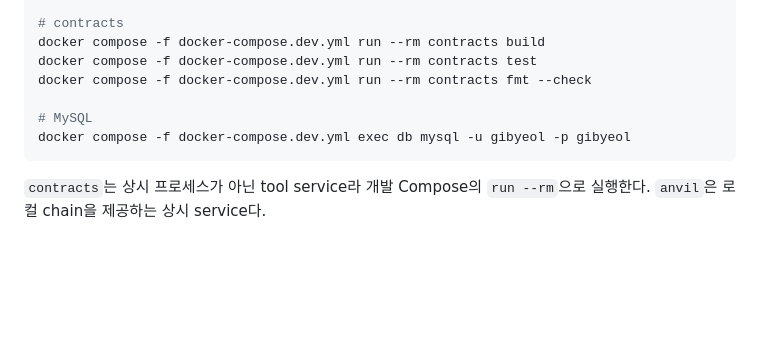
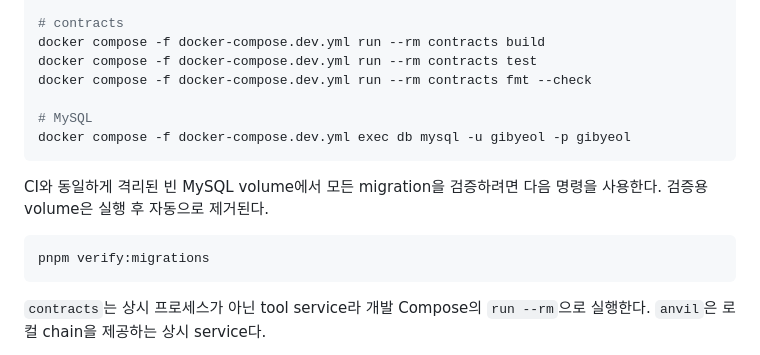
Before and after one commit to yt4307/gibyeol, a Markdown page: docs/development.md, the part around the change. Drawn GitHub-style; blank space fills up the shorter version.

````diff
--- a/docs/development.md
+++ b/docs/development.md
@@ -78,6 +78,12 @@ docker compose -f docker-compose.dev.yml run --rm contracts fmt --check
 docker compose -f docker-compose.dev.yml exec db mysql -u gibyeol -p gibyeol
 ```
 
+CI와 동일하게 격리된 빈 MySQL volume에서 모든 migration을 검증하려면 다음 명령을 사용한다. 검증용 volume은 실행 후 자동으로 제거된다.
+
+```powershell
+pnpm verify:migrations
+```
+
 `contracts`는 상시 프로세스가 아닌 tool service라 개발 Compose의 `run --rm`으로 실행한다. `anvil`은 로컬 chain을 제공하는 상시 service다.
 
 `docker-compose.dev.yml`은 `name: gibyeol-dev`를 가진 독립 개발 스택이다. 기본 Compose의 모든 서비스를 별도 volume과 변경된 host port로 제공하며 Storybook도 포함한다. Frontend와 Storybook은 같은 source 및 pnpm volume을 공유하지만 별도 프로세스로 실행된다.
````
Also changed, not shown: docs/implementation-status.md (+12 -11 lines).
